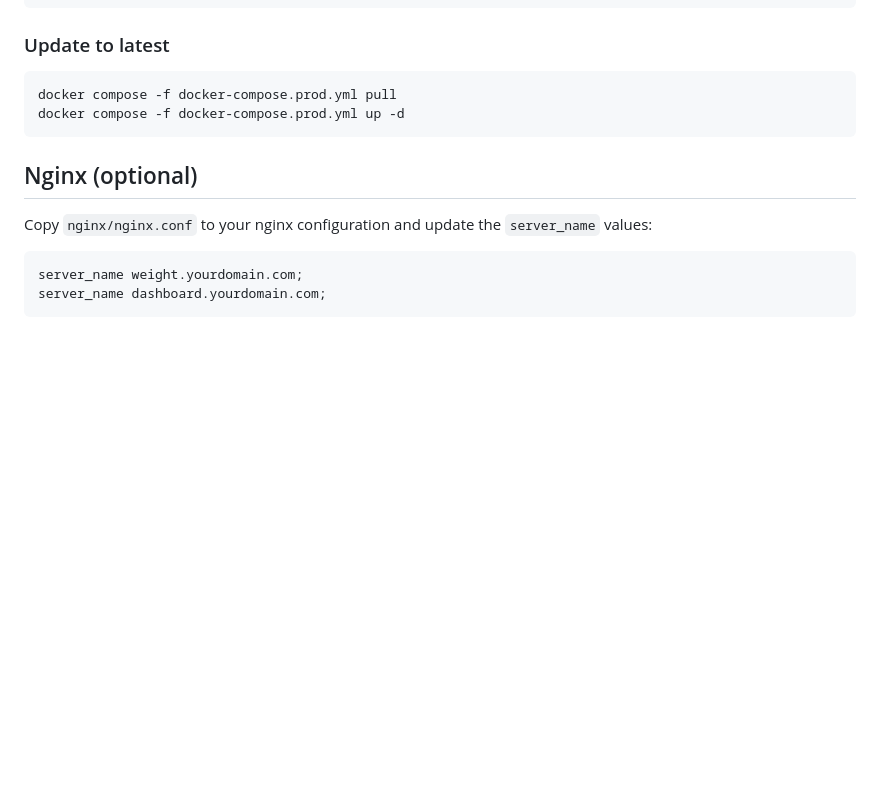
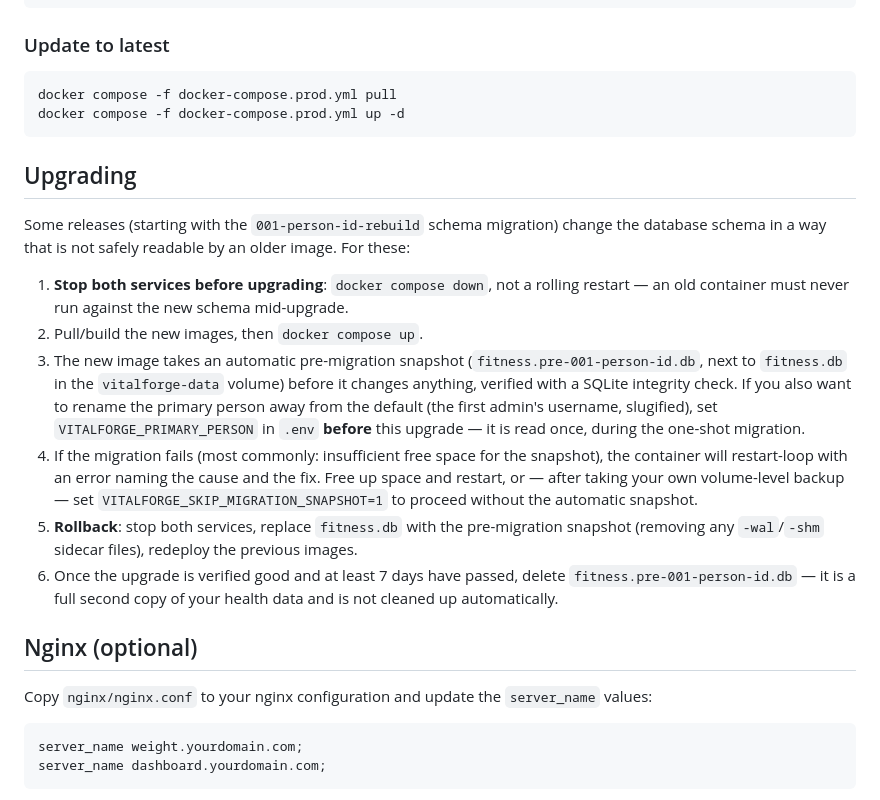
Before and after one commit to bearyjd/vitalforge, a Markdown page: README.md, the part around the change. Drawn GitHub-style; blank space fills up the shorter version.

Commit message:
docs: document the person-id-rebuild migration and upgrade procedure

````diff
--- a/README.md
+++ b/README.md
@@ -232,6 +232,29 @@ docker compose -f docker-compose.prod.yml pull
 docker compose -f docker-compose.prod.yml up -d
 ```
 
+## Upgrading
+
+Some releases (starting with the `001-person-id-rebuild` schema migration) change the
+database schema in a way that is not safely readable by an older image. For these:
+
+1. **Stop both services before upgrading**: `docker compose down`, not a rolling restart —
+   an old container must never run against the new schema mid-upgrade.
+2. Pull/build the new images, then `docker compose up`.
+3. The new image takes an automatic pre-migration snapshot (`fitness.pre-001-person-id.db`,
+   next to `fitness.db` in the `vitalforge-data` volume) before it changes anything, verified
+   with a SQLite integrity check. If you also want to rename the primary person away from the
+   default (the first admin's username, slugified), set `VITALFORGE_PRIMARY_PERSON` in `.env`
+   **before** this upgrade — it is read once, during the one-shot migration.
+4. If the migration fails (most commonly: insufficient free space for the snapshot), the
+   container will restart-loop with an error naming the cause and the fix. Free up space and
+   restart, or — after taking your own volume-level backup — set
+   `VITALFORGE_SKIP_MIGRATION_SNAPSHOT=1` to proceed without the automatic snapshot.
+5. **Rollback**: stop both services, replace `fitness.db` with the pre-migration snapshot
+   (removing any `-wal`/`-shm` sidecar files), redeploy the previous images.
+6. Once the upgrade is verified good and at least 7 days have passed, delete
+   `fitness.pre-001-person-id.db` — it is a full second copy of your health data and is not
+   cleaned up automatically.
+
 ## Nginx (optional)
 
 Copy `nginx/nginx.conf` to your nginx configuration and update the `server_name` values:
````
Also changed, not shown: CLAUDE.md (+6 -1 lines).
